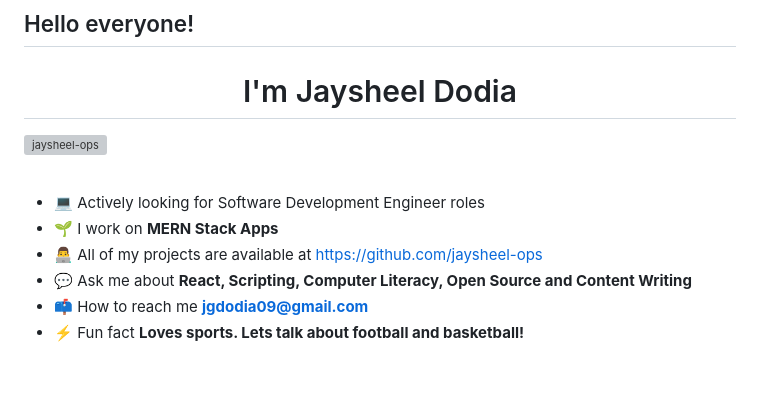
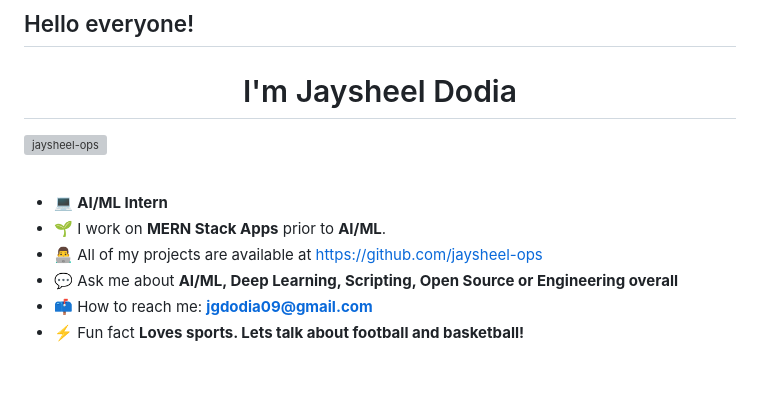
Before and after one commit to jaysheeldodia/jaysheeldodia, a Markdown page: README.md, the part around the change. Rendered like a GitHub page; grey boxes are pictures that could not be loaded.

```diff
--- a/README.md
+++ b/README.md
@@ -4,11 +4,11 @@
 <p align="left"> <img src="https://komarev.com/ghpvc/?username=jaysheel-ops" alt="jaysheel-ops" /> </p>
 <br />
 
-- 💻 Actively looking for Software Development Engineer roles
-- 🌱 I work on **MERN Stack Apps**
+- 💻 **AI/ML Intern**
+- 🌱 I work on **MERN Stack Apps** prior to **AI/ML**.
 - 👨‍💻 All of my projects are available at [https://github.com/jaysheel-ops](https://github.com/jaysheel-ops)
-- 💬 Ask me about **React, Scripting, Computer Literacy, Open Source and Content Writing**
-- 📫 How to reach me **jgdodia09@gmail.com**
+- 💬 Ask me about **AI/ML, Deep Learning, Scripting, Open Source or Engineering overall**
+- 📫 How to reach me: **jgdodia09@gmail.com**
 - ⚡ Fun fact **Loves sports. Lets talk about football and basketball!**
 
 <br/>
```
